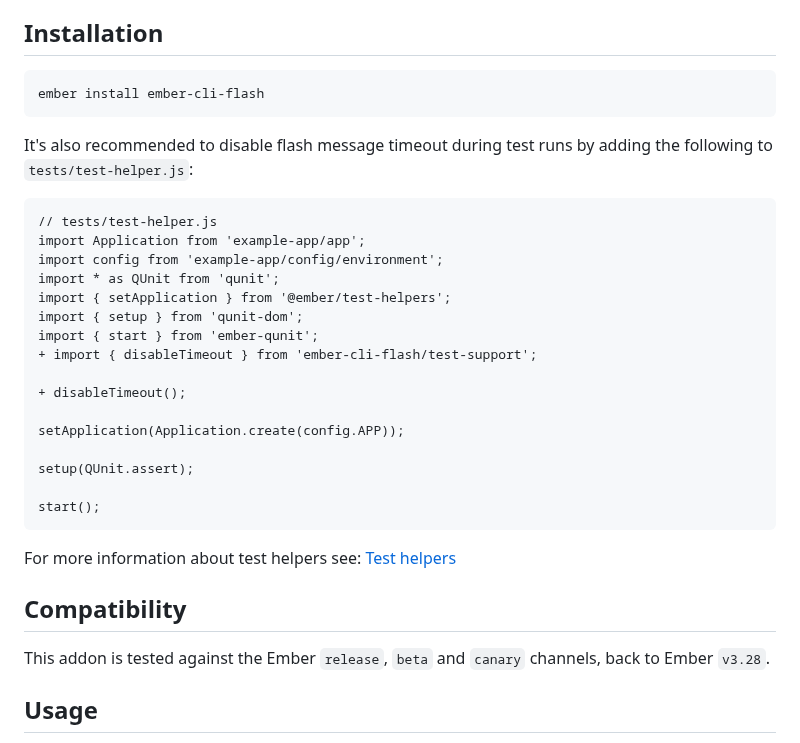
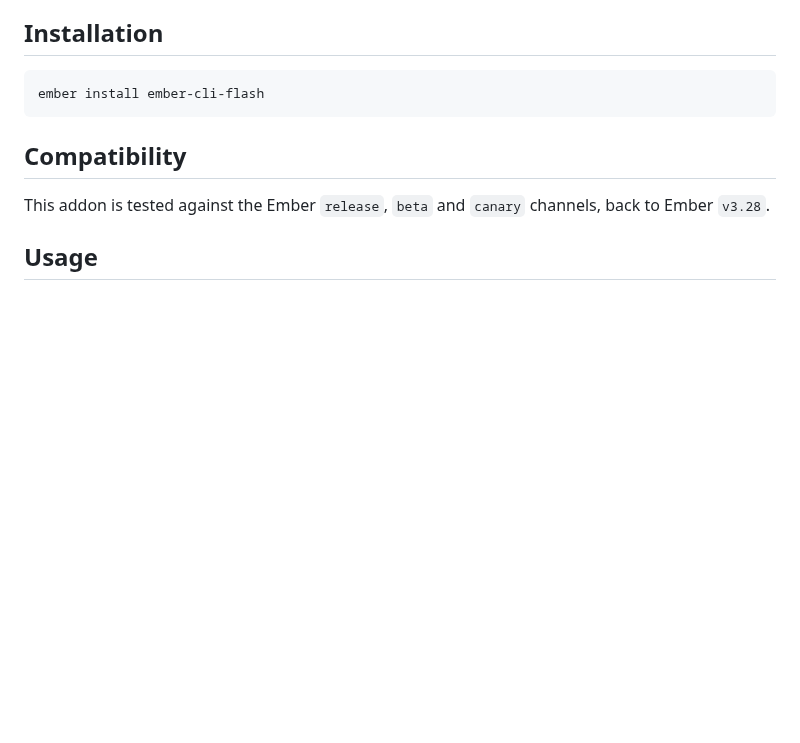
Before and after one commit to adopted-ember-addons/ember-cli-flash, a Markdown page: README.md, the part around the change. GitHub-like rendering; blank space fills up the shorter version.

Commit message:
docs(installation): drop test helper install since it's not needed

````diff
--- a/README.md
+++ b/README.md
@@ -41,29 +41,6 @@ This ember addon adds a flash message service and component to your app.
 ```
 ember install ember-cli-flash
 ```
-
-It's also recommended to disable flash message timeout during test runs by adding the following to `tests/test-helper.js`:
-
-```diff
-// tests/test-helper.js
-import Application from 'example-app/app';
-import config from 'example-app/config/environment';
-import * as QUnit from 'qunit';
-import { setApplication } from '@ember/test-helpers';
-import { setup } from 'qunit-dom';
-import { start } from 'ember-qunit';
-+ import { disableTimeout } from 'ember-cli-flash/test-support';
-
-+ disableTimeout();
-
-setApplication(Application.create(config.APP));
-
-setup(QUnit.assert);
-
-start();
-```
-
-For more information about test helpers see: [Test helpers](#test-helpers)
 
 ## Compatibility
 This addon is tested against the Ember `release`, `beta` and `canary` channels, back to Ember `v3.28`.
````
